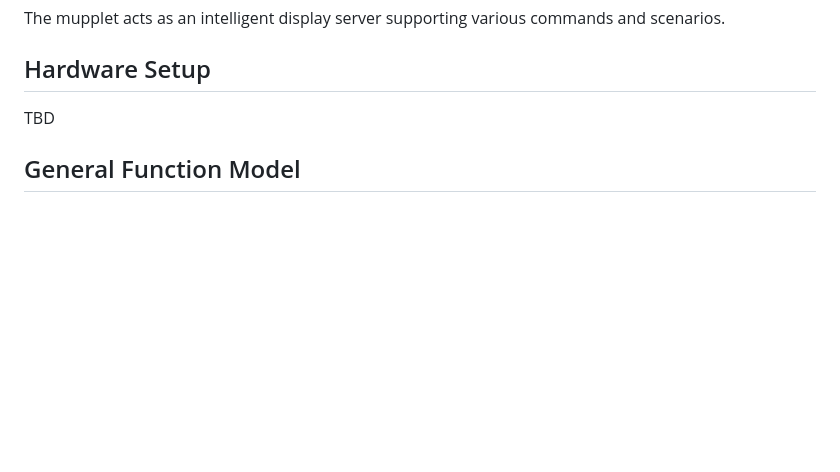
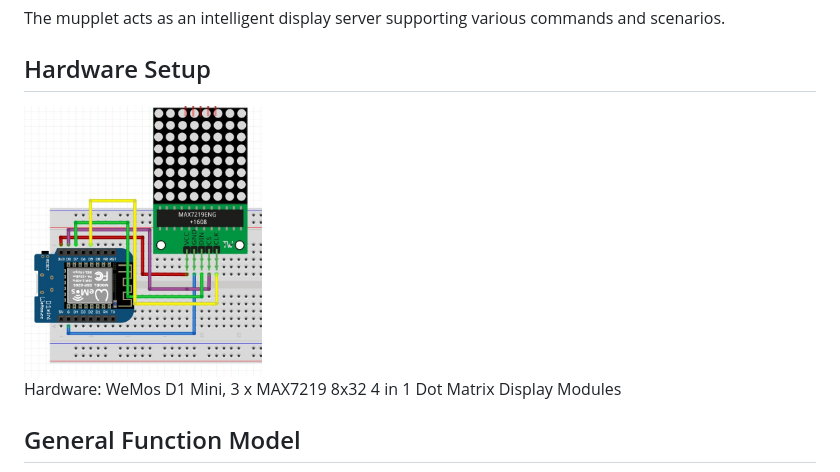
Before and after one commit to muwerk/mupplet-display, a Markdown page: extras/display-matrix-notes.md, the part around the change. GitHub-like rendering; pictures changed too: extras/Matrix-8x8-MAX7219.jpg (added); blank space fills up the shorter version.

```diff
--- a/extras/display-matrix-notes.md
+++ b/extras/display-matrix-notes.md
@@ -10,9 +10,9 @@ The mupplet acts as an intelligent display server supporting various commands an
 Hardware Setup
 --------------
 
-TBD
+<img src="https://github.com/muwerk/mupplet-display/blob/master/extras/Matrix-8x8-MAX7219.jpg" width="30%" height="30%">
 
-
+Hardware: WeMos D1 Mini, 3 x MAX7219 8x32 4 in 1 Dot Matrix Display Modules
 
 General Function Model
 ----------------------
```
Also changed, not shown: README.md (added, +7 -0 lines), 5 other files.
